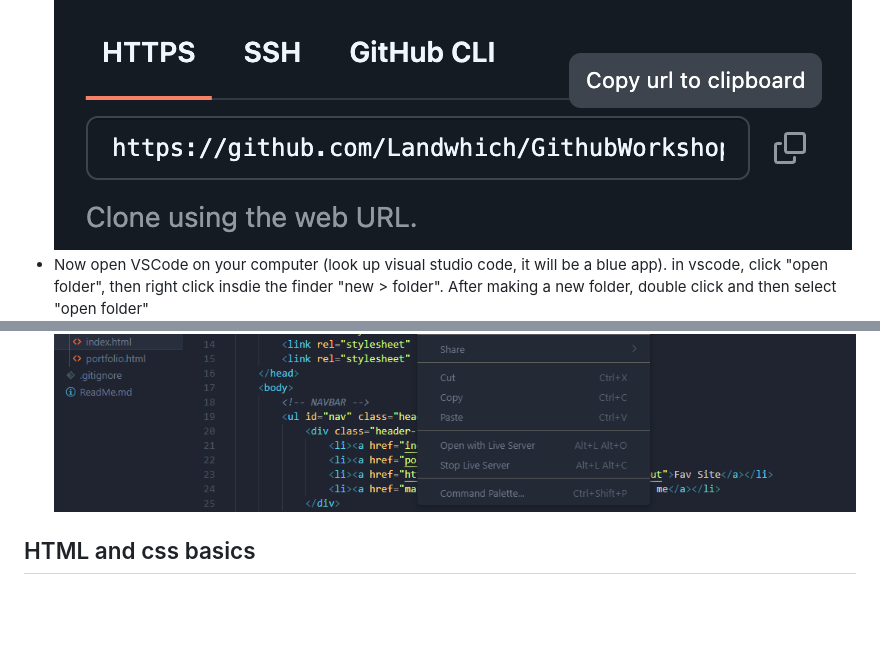
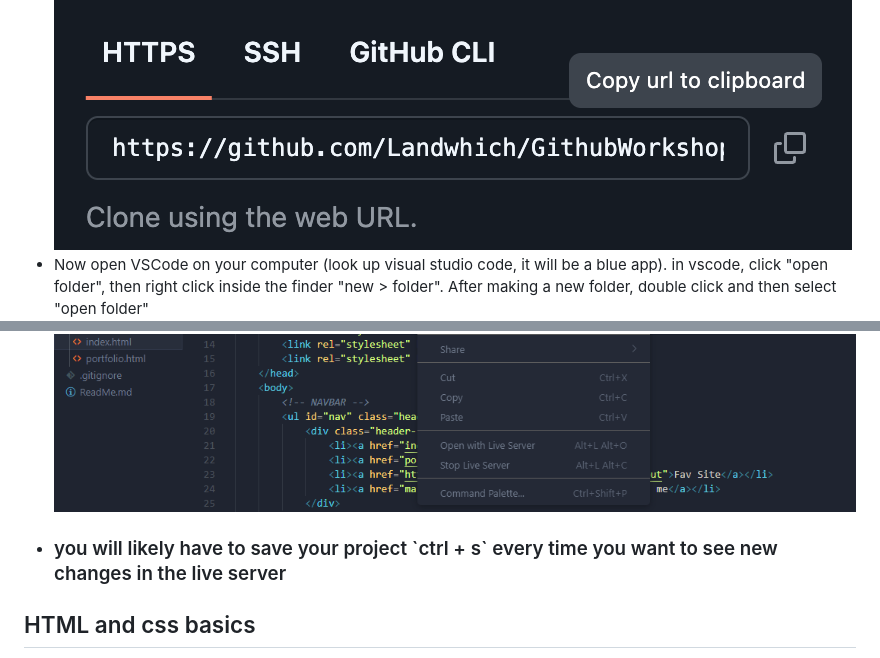
Before and after one commit to Landwhich/GithubWorkshop, a Markdown page: ReadMe.md, 2 parts joined by grey strips. Rendered like a GitHub page; blank space fills up the shorter version.

Commit message:
one more thing x3

```diff
--- a/ReadMe.md
+++ b/ReadMe.md
@@ -9,7 +9,7 @@
 <br><img src="./README_images/forking.png"><br>
 - On the main page of your new "fork" there will be a green `<> code` button open the dropdown, then copy the whole link
 <br><img src="./README_images/gitClone.png"><br>
-- Now open VSCode on your computer (look up visual studio code, it will be a blue app). in vscode, click "open folder", then right click insdie the finder "new > folder". After making a new folder, double click and then select "open folder"
+- Now open VSCode on your computer (look up visual studio code, it will be a blue app). in vscode, click "open folder", then right click inside the finder "new > folder". After making a new folder, double click and then select "open folder"
 <br><img src="./README_images/vscodeIcon.png"><br>
 - Once you have opened your project: `ctrl + ~`, this will open the terminal for your project. Otherwise, you can open the terminal by going to the terminal menu on the top of the screen and selecting new terminal. It will appear on the bottom of your screen
 <br><img src="./README_images/terminal.png"><br>
@@ -20,6 +20,7 @@
 <br><img src="./README_images/liveServer.png"><br>
 - you can activate live server by right clicking inside your index.html file.
 <br><img src="./README_images/runLiveServer.png"><br>
+- <h3>you will likely have to save your project `ctrl + s` every time you want to see new changes in the live server</h3>
 
 ## HTML and css basics
 
```
